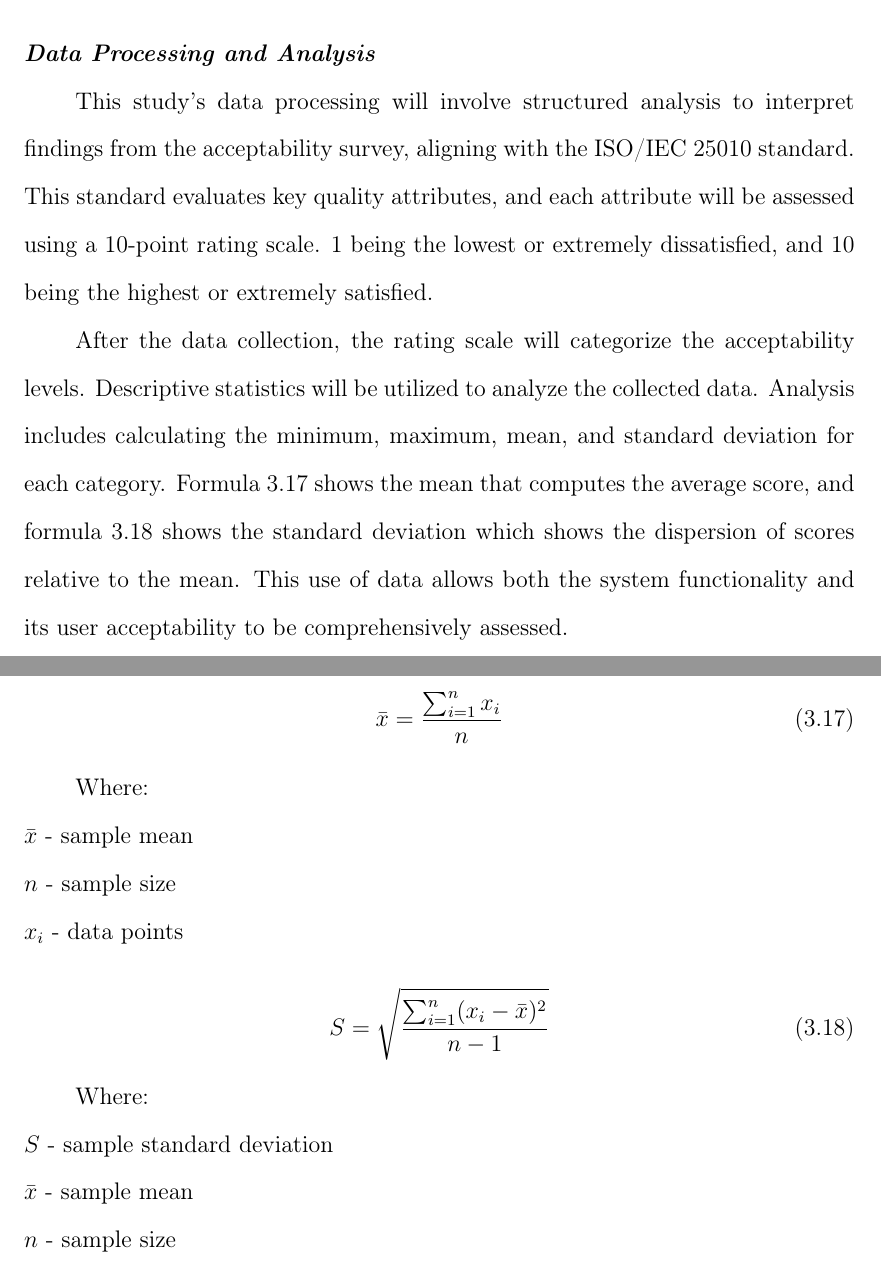
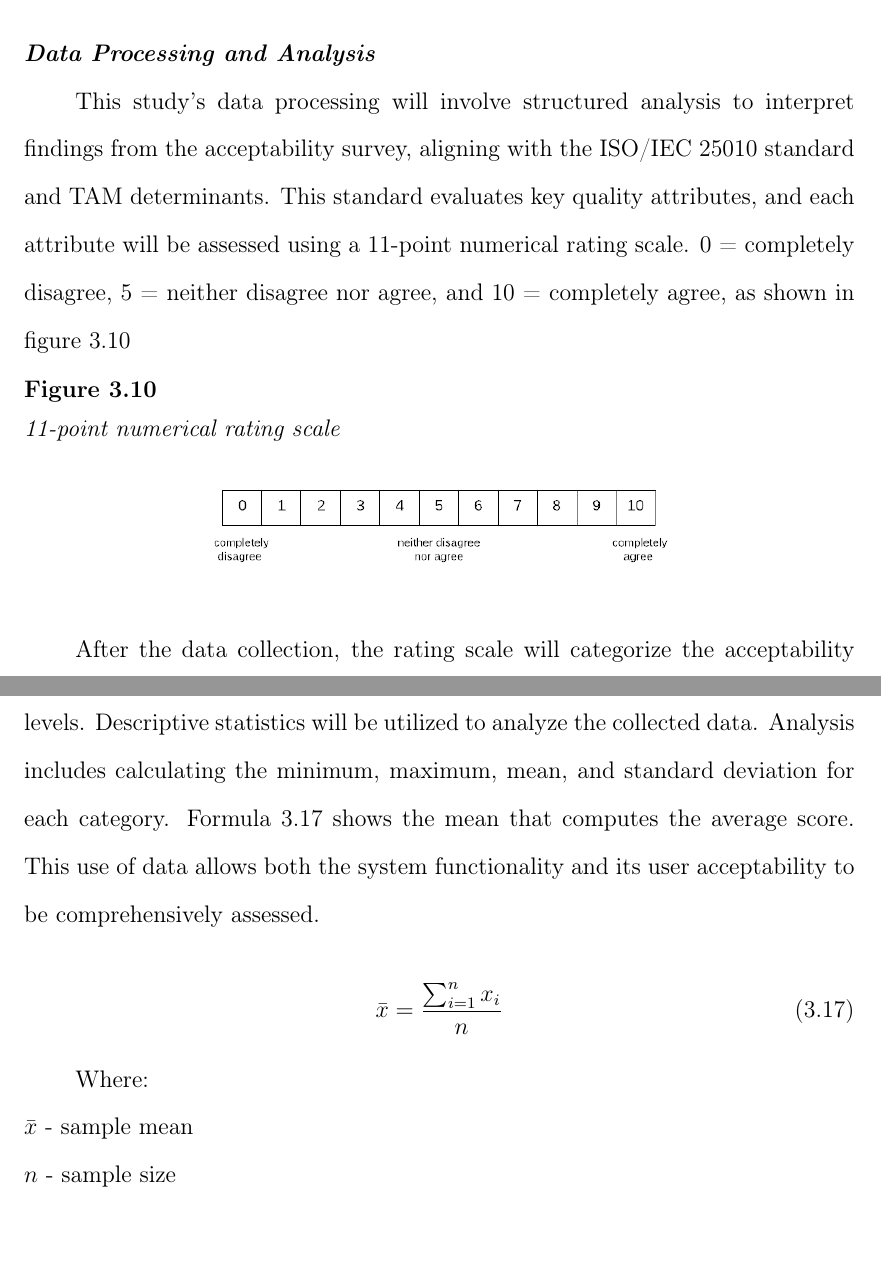
Before and after one commit to Lucianono/ShelterAlloc_Thesis, a LaTeX thesis (Thesis Proposal Manuscript/ProposalMain.tex, which reads Thesis Proposal Manuscript/chapter3.tex): two parts of pages 46 and 47 of 54, joined at a grey line, cut so that both start at the same text. Compiled offline with pdfLaTeX.

Commit message:
10 to 11 point; Actual to Attitude; NRS pic; Selection update

```diff
--- a/Thesis Proposal Manuscript/chapter3.tex
+++ b/Thesis Proposal Manuscript/chapter3.tex
@@ -466,9 +466,16 @@
 	Following the research instruments ensures that the system meets its intended objectives and offers insights into potential areas for improvement, which will be critical for broader implementation in disaster-response operations. Through the data collection process, the researchers will ensure that all ethical considerations are thoroughly addressed to uphold the integrity and privacy of the participants
 
 \subsection{Data Processing and Analysis}
-	This study's data processing will involve structured analysis to interpret findings from the acceptability survey, aligning with the ISO/IEC 25010 standard. This standard evaluates key quality attributes, and each attribute will be assessed using a 10-point rating scale. 1 being the lowest or extremely dissatisfied, and 10 being the highest or extremely satisfied.
+	This study's data processing will involve structured analysis to interpret findings from the acceptability survey, aligning with the ISO/IEC 25010 standard and TAM determinants. This standard evaluates key quality attributes, and each attribute will be assessed using a 11-point numerical rating scale. 0 = completely disagree, 5 = neither disagree nor agree, and 10 = completely agree, as shown in figure \ref{Nrs}
 
-	After the data collection, the rating scale will categorize the acceptability levels. Descriptive statistics will be utilized to analyze the collected data. Analysis includes calculating the minimum, maximum, mean, and standard deviation for each category. Formula \ref{mean} shows the mean that computes the average score, and formula \ref{stdDev} shows the standard deviation which shows the dispersion of scores relative to the mean. This use of data allows both the system functionality and its user acceptability to be comprehensively assessed.
+	\begin{figure}[h!]
+		\caption{11-point numerical rating scale}
+		\centering
+		\includegraphics[width=3.5in]{Nrs-11}
+		\label{Nrs}
+	\end{figure}
+
+	After the data collection, the rating scale will categorize the acceptability levels. Descriptive statistics will be utilized to analyze the collected data. Analysis includes calculating the minimum, maximum, mean, and standard deviation for each category. Formula \ref{mean} shows the mean that computes the average score. This use of data allows both the system functionality and its user acceptability to be comprehensively assessed.
 
 	\begin{equation}
 		\label{mean}
@@ -481,16 +488,6 @@
 	\\$x_{i}$ - data points
 
 
-	\begin{equation}
-		\label{stdDev}
-		S = \sqrt{\frac{\sum_{i=1}^{n} (x_{i} - \bar{x} )^2 }{n-1}}
-	\end{equation}
-
-	Where:
-	\\$S$ - sample standard deviation
-	\\$\bar{x}$ - sample mean
-	\\$n$ - sample size
-	\\$x_{i}$ - data points
 
 
 
```
Also changed, not shown: Thesis Proposal Manuscript/Nrs-11.png (added), Thesis Proposal Manuscript/Selection.png, Thesis Proposal Manuscript/chapter3.tex (10 more changed lines).
